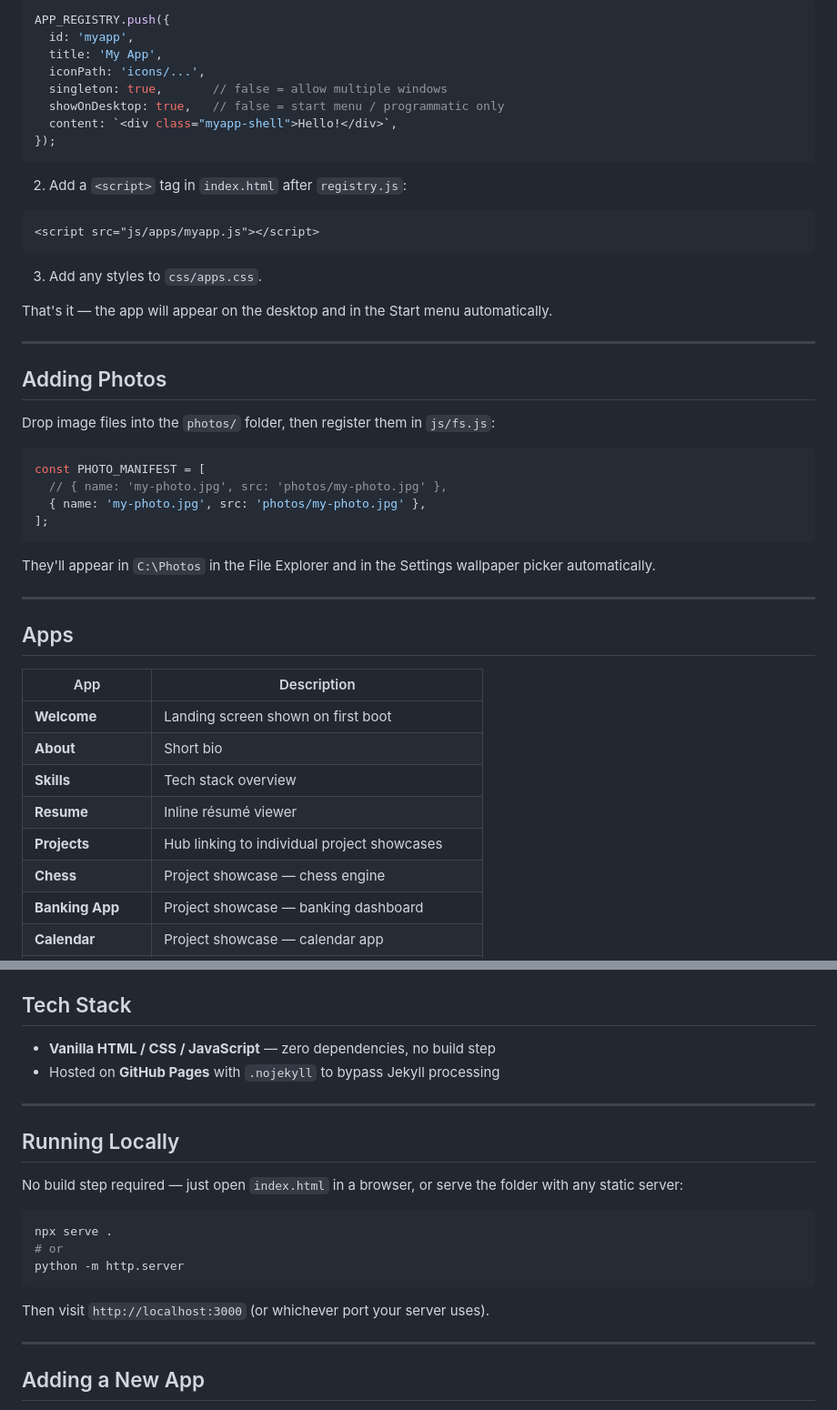
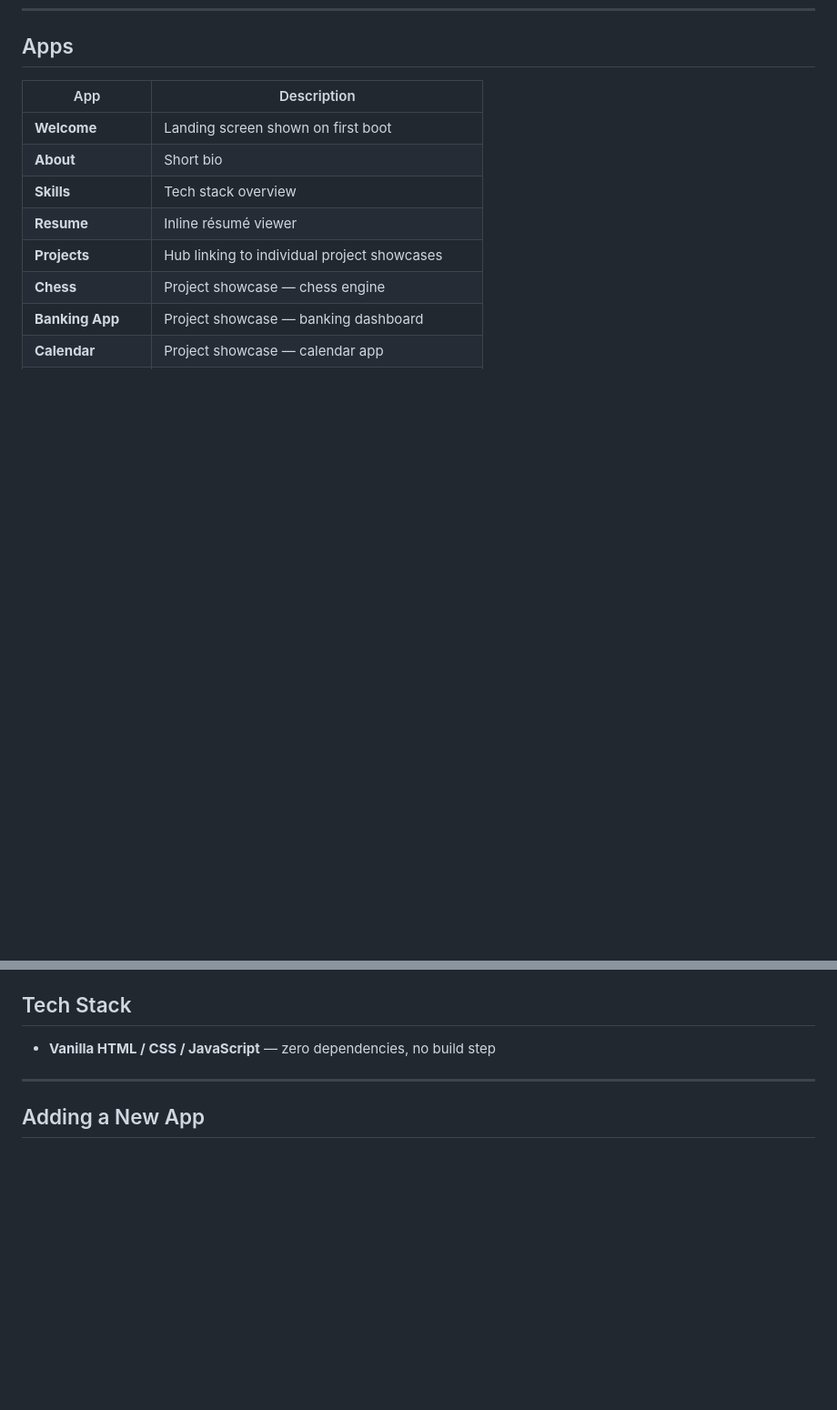
Before and after one commit to Danielpm2/danielpm2.github.io, a Markdown page: README.md, 2 parts joined by grey strips. Shown at 91% size. Rendered like a GitHub page; blank space fills up the shorter version.

Commit message:
Refactor README.md for clarity and conciseness
Reorganize README structure and remove redundant sections.

````diff
--- a/README.md
+++ b/README.md
@@ -107,41 +23,3 @@ Then visit `http://localhost:3000` (or whichever port your server uses).
-```js
-APP_REGISTRY.push({
-  id: 'myapp',
-  title: 'My App',
-  iconPath: 'icons/...',
-  singleton: true,       // false = allow multiple windows
-  showOnDesktop: true,   // false = start menu / programmatic only
-  content: `<div class="myapp-shell">Hello!</div>`,
-});
-```
-
-2. Add a `<script>` tag in `index.html` after `registry.js`:
-
-```html
-<script src="js/apps/myapp.js"></script>
-```
-
-3. Add any styles to `css/apps.css`.
-
-That's it — the app will appear on the desktop and in the Start menu automatically.
-
----
-
-## Adding Photos
-
-Drop image files into the `photos/` folder, then register them in `js/fs.js`:
-
-```js
-const PHOTO_MANIFEST = [
-  // { name: 'my-photo.jpg', src: 'photos/my-photo.jpg' },
-  { name: 'my-photo.jpg', src: 'photos/my-photo.jpg' },
-];
-```
-
-They'll appear in `C:\Photos` in the File Explorer and in the Settings wallpaper picker automatically.
-
-
----
 
 ## Apps
 
@@ -202,21 +80,6 @@ images/projects/    # Project screenshot thumbnails
 ## Tech Stack
 
 - **Vanilla HTML / CSS / JavaScript** — zero dependencies, no build step
-- Hosted on **GitHub Pages** with `.nojekyll` to bypass Jekyll processing
-
----
-
-## Running Locally
-
-No build step required — just open `index.html` in a browser, or serve the folder with any static server:
-
-```bash
-npx serve .
-# or
-python -m http.server
-```
-
-Then visit `http://localhost:3000` (or whichever port your server uses).
 
 ---
 
````
Also changed, not shown: other parts of README.md (+0 -84 lines).
